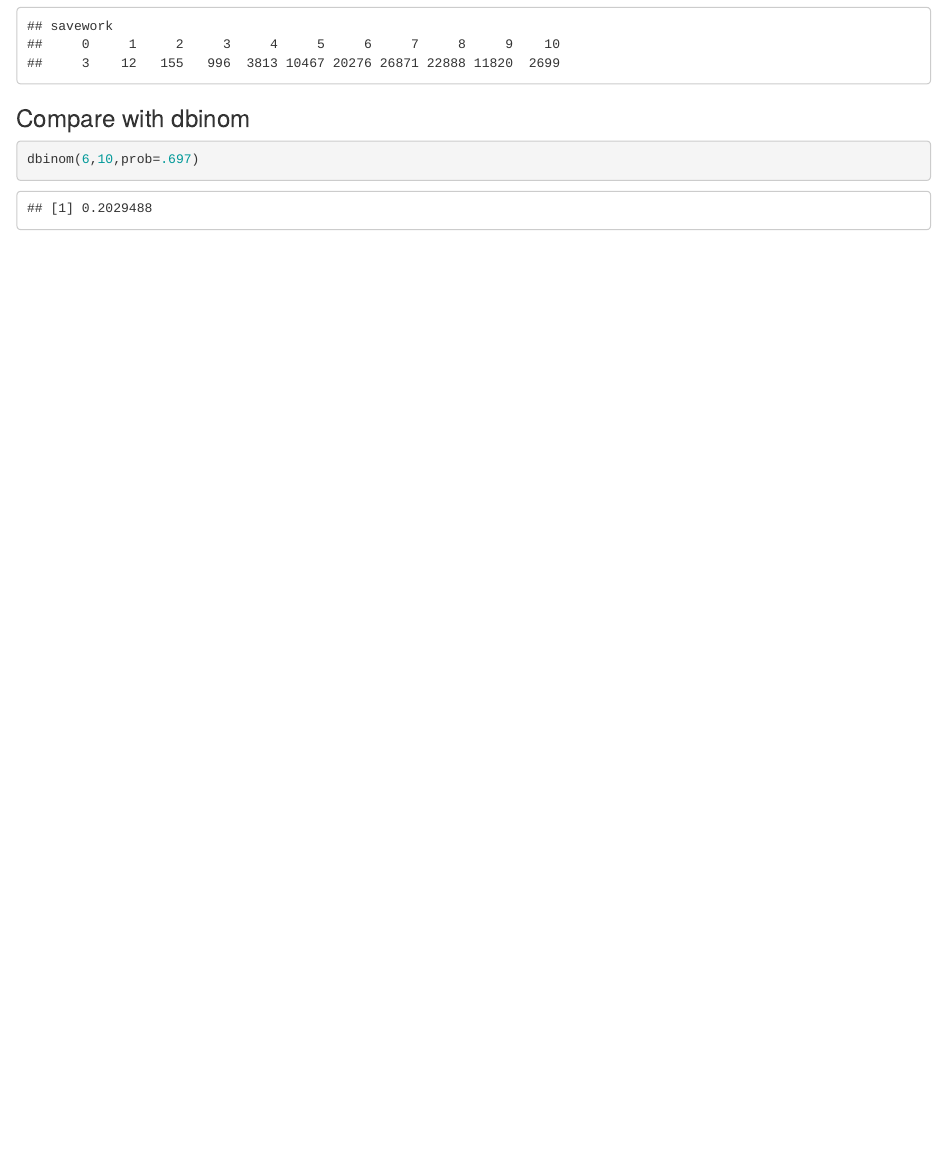
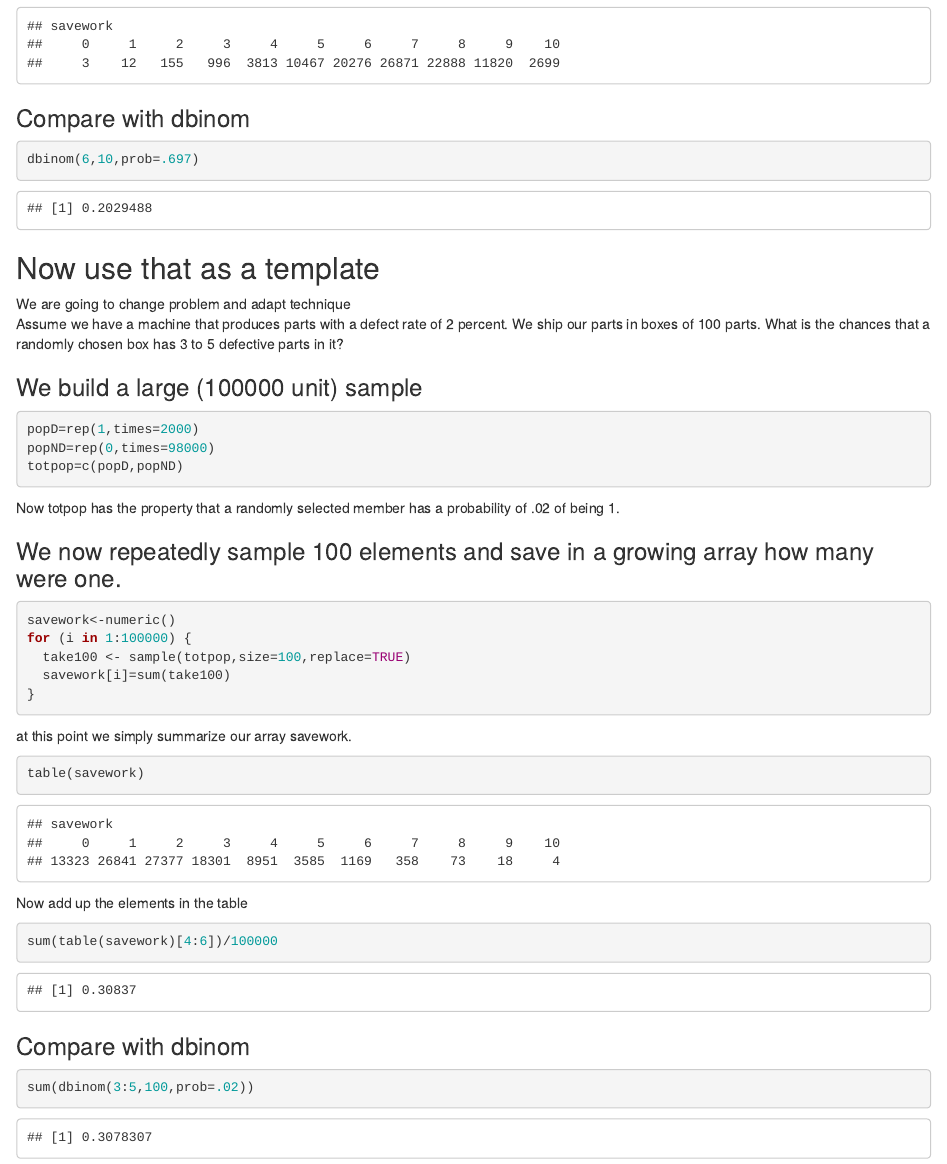
Before and after one commit to AVCDRK/TheBucket, an R Markdown document (TheBucket.rmd): the page in a window 1100 px wide, from 780 px down. Rendered offline with R 4.5, knitr and Pandoc, with nearby package versions; code that draws random numbers runs with fixed seeds of ours.

Commit message:
show expansion of idea

````diff
--- a/TheBucket.rmd
+++ b/TheBucket.rmd
@@ -46,3 +46,45 @@ table(savework)
 ```{r}
 dbinom(6,10,prob=.697)
 ```
+
+## Now use that as a template
+
+We are going to change problem and adapt technique
+Assume we have a machine that produces parts with a defect rate of 2 percent.  We ship our parts in boxes of 100 parts. What is the chances that a randomly chosen box has 3 to 5 defective parts in it?
+
+### We build a large (100000 unit) sample
+
+```{r}
+popD=rep(1,times=2000)
+popND=rep(0,times=98000)
+totpop=c(popD,popND)
+```
+
+Now totpop has the property that a randomly selected member has a probability of .02 of being 1.
+
+### We now repeatedly sample 100 elements and save in a growing array how many were one.
+
+```{r}
+savework<-numeric()
+for (i in 1:100000) {
+  take100 <- sample(totpop,size=100,replace=TRUE)
+  savework[i]=sum(take100)
+}
+```
+at this point we simply summarize our array savework.
+
+```{r}
+table(savework)
+```
+
+Now add up the elements in the table
+
+```{r}
+sum(table(savework)[4:6])/100000
+```
+
+### Compare with dbinom
+
+```{r}
+sum(dbinom(3:5,100,prob=.02))
+```
````
